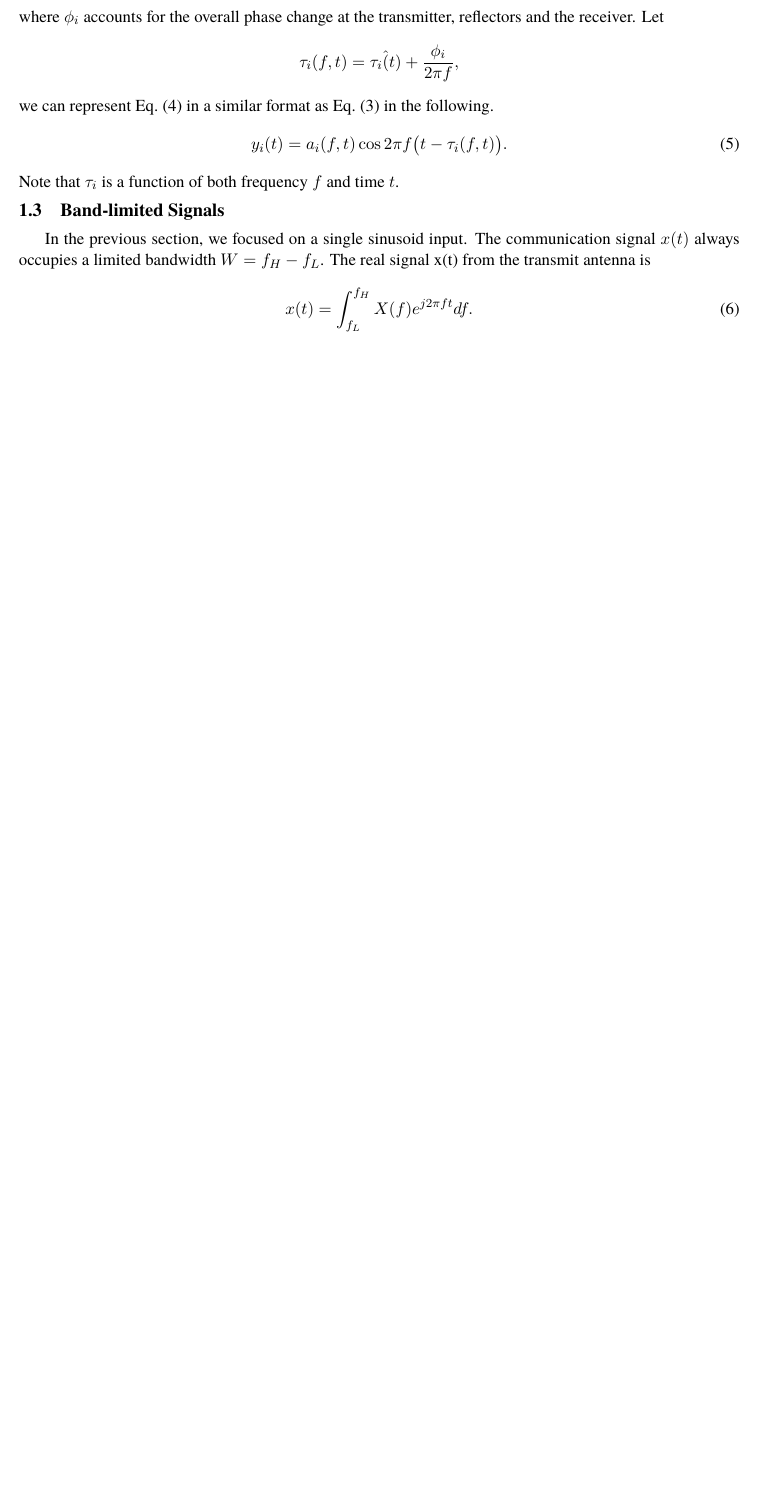
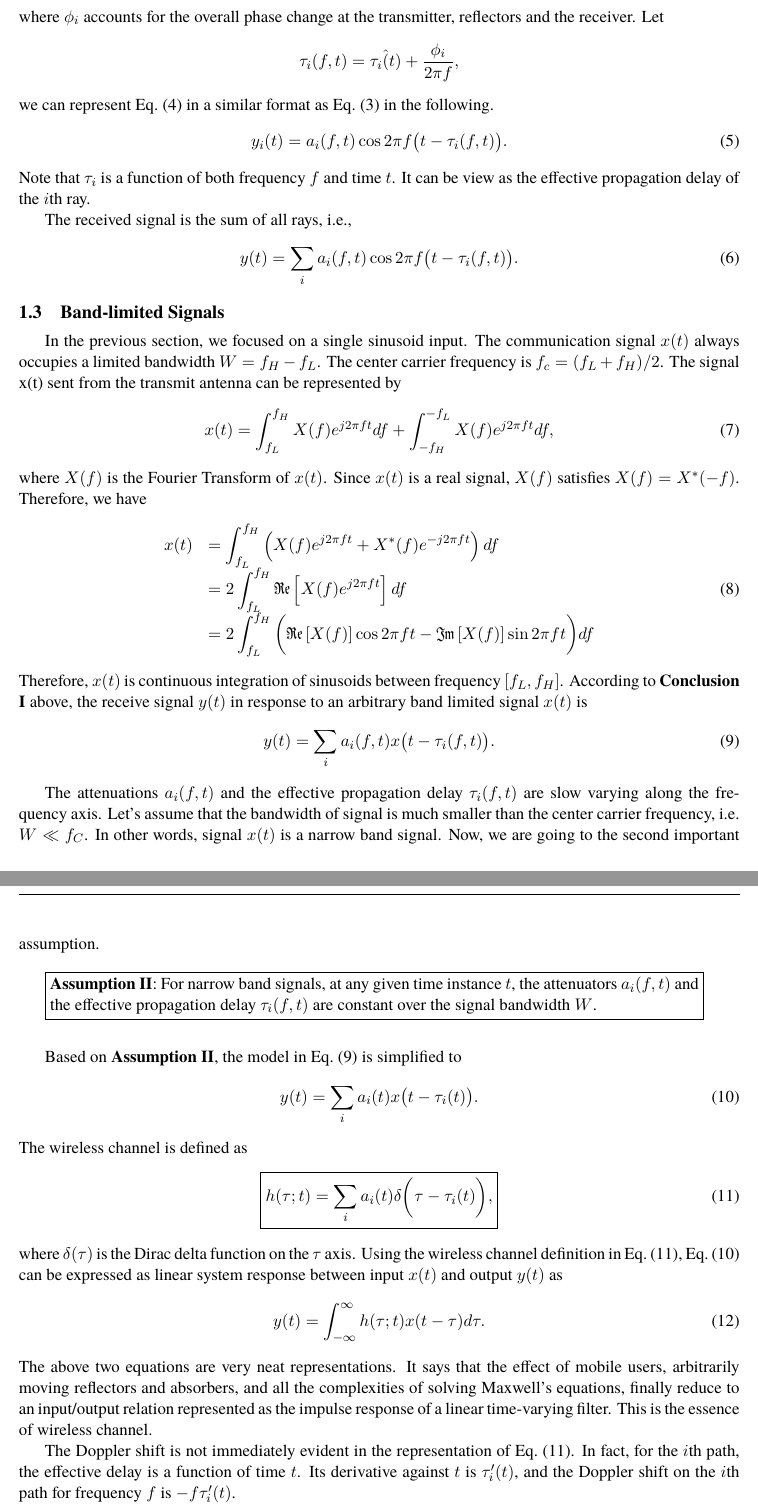
Before and after one commit to zrcao/Writing, a LaTeX document (maxwell2CSI/maxwell2CSI.tex): part of page 2 of 2 before the commit and two parts of pages 2 and 3 of 3 after it, the two joined at a grey line, cut so that both start at the same text, the shorter picture padded with empty space. Compiled offline with pdfLaTeX.

Commit message:
Finished several subsections in <from maxwell to CSI>

```diff
--- a/maxwell2CSI/maxwell2CSI.tex
+++ b/maxwell2CSI/maxwell2CSI.tex
@@ -25,6 +25,7 @@
 \titlespacing{\subsubsection}{0pt}{*1}{*1}
 % For including PDF pages
 \usepackage{pdfpages}
+\usepackage{yfonts}
 
 %\setlength{\topskip}{20pt}
 %\hoffset=-0.74in
@@ -36,11 +37,15 @@
 %\fancyhead{}
 %\fancyfoot{}
 %\pagenumbering{Roman}
+\lhead{}
 %\lhead{\includegraphics[width=0.25\textwidth]{../figures/C-3logo.png}}
+\chead{}
 %\chead{Proposal Number\\A151-020-0273}
+\rhead{}
 %\rhead{Topic Number\\A15-020}
 %\cfoot{\textcopyright~C-3 Comm Systems LLC. Proprietary.}
-%\rfoot{\thepage}
+\cfoot{}
+\rfoot{\thepage}
 
 \pagestyle{fancy}
 
@@ -97,12 +105,53 @@ we can represent Eq.~(\ref{rxsignal_oneray}) in a similar format as Eq.~(\ref{rx
 \begin{equation}
 y_i(t)=a_i(f,t)\cos2\pi f\big(t-\tau_i(f, t)\big).
 \end{equation}
-Note that $\tau_i$ is a function of both frequency $f$ and time $t$.
+Note that $\tau_i$ is a function of both frequency $f$ and time $t$. It can be view as the effective propagation delay of the $i$th ray.
+
+The received signal is the sum of all rays, i.e.,
+\begin{equation}
+y(t)=\displaystyle\sum_i a_i(f,t)\cos2\pi f\big(t-\tau_i(f, t)\big).
+\end{equation}
+
+
+%Let $h_i(\tau;t)=a_i(f,t)\sigma\big(t-\tau_i(f,t)\big)$
 
 \subsection{Band-limited Signals}
 
-In the previous section, we focused on a single sinusoid input. The communication signal $x(t)$ always occupies a limited bandwidth $W=f_H-f_L$. The real signal x(t) from the transmit antenna is
+In the previous section, we focused on a single sinusoid input. The communication signal $x(t)$ always occupies a limited bandwidth $W=f_H-f_L$. The center carrier frequency is $f_c=(f_L+f_H)/2$. The signal x(t) sent from the transmit antenna can be represented by
 \begin{equation}
-\displaystyle x(t)=\int_{f_L}^{f_H}X(f)e^{j2\pi ft}df.
+\displaystyle x(t)=\int_{f_L}^{f_H}X(f)e^{j2\pi ft}df+\int_{-f_H}^{-f_L}X(f)e^{j2\pi ft}df,
+\end{equation}
+where $X(f)$ is the Fourier Transform of $x(t)$. Since $x(t)$ is a real signal, $X(f)$ satisfies $X(f)=X^{*}(-f)$. Therefore, we have
+\begin{equation}
+\begin{array}{rl}
+\displaystyle x(t)&=\displaystyle \int_{f_L}^{f_H}\left(X(f)e^{j2\pi ft}+X^{*}(f)e^{-j2\pi ft}\right)df\\
+\displaystyle &=\displaystyle 2\int_{f_L}^{f_H}{\textfrak{Re}}\left[X(f)e^{j2\pi ft}\right]df\\
+&=\displaystyle 2\int_{f_L}^{f_H}\bigg({\textfrak{Re}}\left[X(f)\right]\cos2\pi ft-{\textfrak{Im}}\left[X(f)\right]\sin2\pi ft\bigg)df\\
+\end{array}
+\end{equation}
+Therefore, $x(t)$ is continuous integration of sinusoids between frequency $[f_L, f_H]$. According to \textbf{Conclusion I} above, the receive signal $y(t)$ in response to an arbitrary band limited signal $x(t)$ is
+\begin{equation}\label{frq_dependent}
+y(t)=\displaystyle\sum_i a_i(f,t)x\big(t-\tau_i(f, t)\big).
 \end{equation}
 
+The attenuations $a_i(f,t)$ and the effective propagation delay $\tau_i(f,t)$ are slow varying along the frequency axis. Let's assume  that the bandwidth of signal is much smaller than the center carrier frequency, i.e. $W\ll f_C$. In other words, signal $x(t)$ is a narrow band signal. Now, we are going to the second important assumption. \\
+
+\fbox{\parbox{0.9\textwidth}{{\textbf{Assumption II}}: For narrow band signals, at any given time instance $t$, the attenuators $a_i(f,t)$ and the effective propagation delay $\tau_i(f,t)$ are constant over the signal bandwidth $W$.}}
+
+~~\\
+
+Based on {\textbf{Assumption II}}, the model in Eq.~(\ref{frq_dependent}) is simplified to
+\begin{equation}\label{frq_independent}
+y(t)=\displaystyle\sum_i a_i(t)x\big(t-\tau_i(t)\big).
+\end{equation}
+The wireless channel is defined as
+\begin{equation}\label{passbandChannelDef}
+\boxed{h(\tau;t)=\displaystyle\sum_ia_i(t)\delta\bigg(\tau-\tau_i(t)\bigg),}
+\end{equation}
+where $\delta(\tau)$ is the Dirac delta function on the $\tau$ axis. Using the wireless channel definition in Eq.~{(\ref{passbandChannelDef}}), Eq.~(\ref{frq_independent}) can be expressed as linear system response between input $x(t)$ and output $y(t)$ as
+\begin{equation}
+y(t)=\displaystyle\int_{-\infty}^{\infty}h(\tau;t)x(t-\tau)d\tau.
+\end{equation}
+The above two equations are very neat representations. It says that the effect of mobile users, arbitrarily moving reflectors and absorbers, and all the complexities of solving Maxwell's equations, finally reduce to an input/output relation represented as the impulse response of a linear time-varying filter. This is the essence of wireless channel.
+
+The Doppler shift is not immediately evident in the representation of Eq.~(\ref{passbandChannelDef}). In fact, for the $i$th path, the effective delay is a function of time $t$. Its derivative against $t$ is $\tau_i'(t)$, and the Doppler shift on the $i$th path for frequency $f$ is $-f\tau'_i(t)$.
```
Also changed, not shown: maxwell2CSI/maxwell2CSI.pdf, maxwell2CSI/maxwell2CSI.tex (18 more changed lines).
